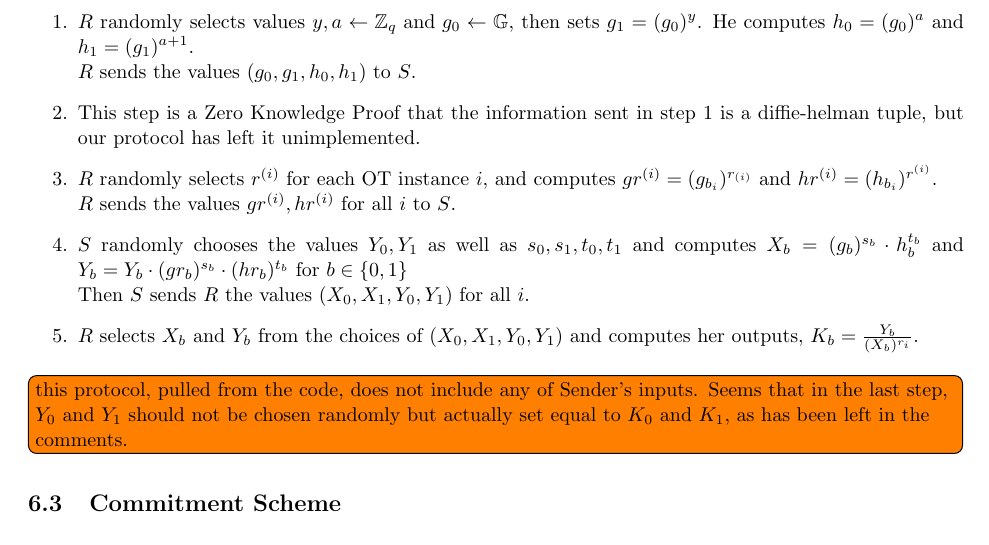
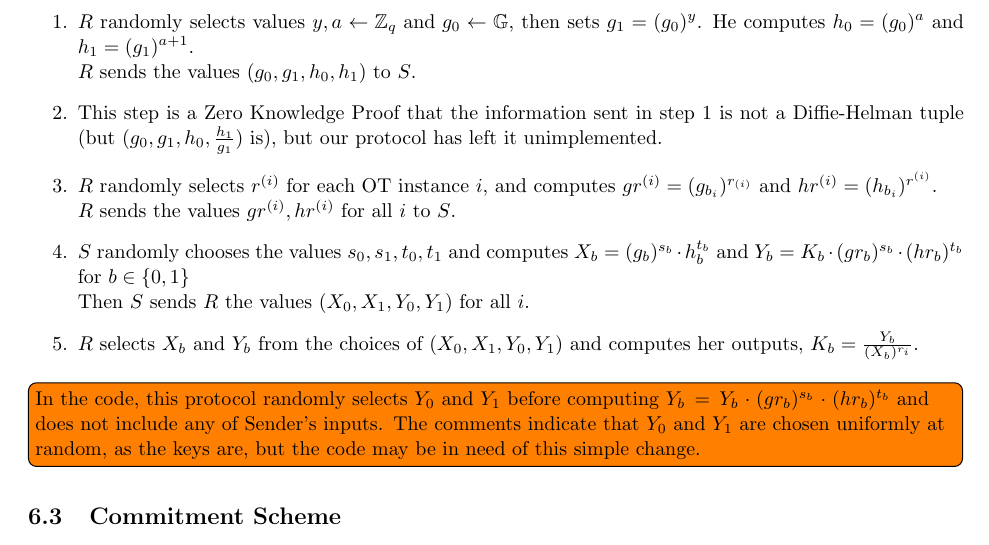
Before and after one commit to bt3ze/PCF-Documentation, a LaTeX document (2pc-protocol/protocol2pc.tex): part of page 6 of 10, cut so that both start at the same text. Compiled offline with pdfLaTeX.

Commit message:
fix wording of ot protocol

```diff
--- a/2pc-protocol/protocol2pc.tex
+++ b/2pc-protocol/protocol2pc.tex
@@ -226,15 +226,15 @@ and can conduct all of our OTs for inputs in parallel. The protocol is between a
 \begin{enumerate}
 	\item $R$ randomly selects values $y,a \leftarrow \mathbb{Z}_{q} \text{ and } g_{0} \leftarrow \mathbb{G}$, then sets $g_{1}=(g_{0})^{y}$. He computes $h_{0} = (g_{0})^{a}$ and $h_{1} = (g_{1})^{a + 1}$. \\
 	$R$ sends the values $(g_{0},g_{1},h_{0}, h_{1})$ to $S$.
-	\item This step is a Zero Knowledge Proof that the information sent in step 1 is a diffie-helman tuple, but our protocol has left it unimplemented.
+	\item This step is a Zero Knowledge Proof that the information sent in step 1 is not a Diffie-Helman tuple (but $(g_{0},g_{1},h_{0}, \frac{h_{1}}{g_{1}})$ is), but our protocol has left it unimplemented.
 	\item $R$ randomly selects $r^{(i)}$ for each OT instance $i$, and computes $gr^{(i)} = (g_{b_i})^{r_{(i)}}$ and $hr^{(i)}= (h_{b_{i}})^{r^{(i)}}$. \\
 	 $R$ sends the values $gr^{(i)}, hr^{(i)}$ for all $i$ to $S$.
-	\item $S$ randomly chooses the values $Y_{0},Y_{1}$ as well as $s_{0},s_{1},t_{0},t_{1}$ and computes $X_{b} = (g_{b})^{s_{b}} \cdot h_{b}^{t_{b}}$ and $Y_{b} = Y_{b} \cdot (gr_{b})^{s_{b}} \cdot (hr_{b})^{t_{b}}$ for $b \in \{0,1\}$\\
+	\item $S$ randomly chooses the values $s_{0},s_{1},t_{0},t_{1}$ and computes $X_{b} = (g_{b})^{s_{b}} \cdot h_{b}^{t_{b}}$ and $Y_{b} = K_{b} \cdot (gr_{b})^{s_{b}} \cdot (hr_{b})^{t_{b}}$ for $b \in \{0,1\}$\\
 	Then $S$ sends $R$ the values $(X_{0},X_{1},Y_{0},Y_{1})$ for all $i$.
 	\item $R$ selects $X_{b}$ and $Y_{b}$ from the choices of $(X_{0},X_{1},Y_{0},Y_{1})$ and computes her outputs, $K_{b} = \frac{Y_{b}}{(X_{b})^{r_i}}$.
 \end{enumerate}
 
-\todo[inline]{this protocol, pulled from the code, does not include any of Sender's inputs. Seems that in the last step, $Y_{0}$ and $Y_{1}$ should not be chosen randomly but actually set equal to $K_{0}$ and $K_{1}$, as has been left in the comments. }
+\todo[inline]{In the code, this protocol randomly selects $Y_{0}$ and $Y_{1}$ before computing $Y_{b} = Y_{b} \cdot (gr_{b})^{s_{b}} \cdot (hr_{b})^{t_{b}}$ and does not include any of Sender's inputs. The comments indicate that $Y_{0}$ and $Y_{1}$ are chosen uniformly at random, as the keys are, but the code may be in need of this simple change. }
 
 \subsection{Commitment Scheme} \label{comm-scheme}
 
```
Also changed, not shown: 2pc-protocol/protocol2pc.pdf.
